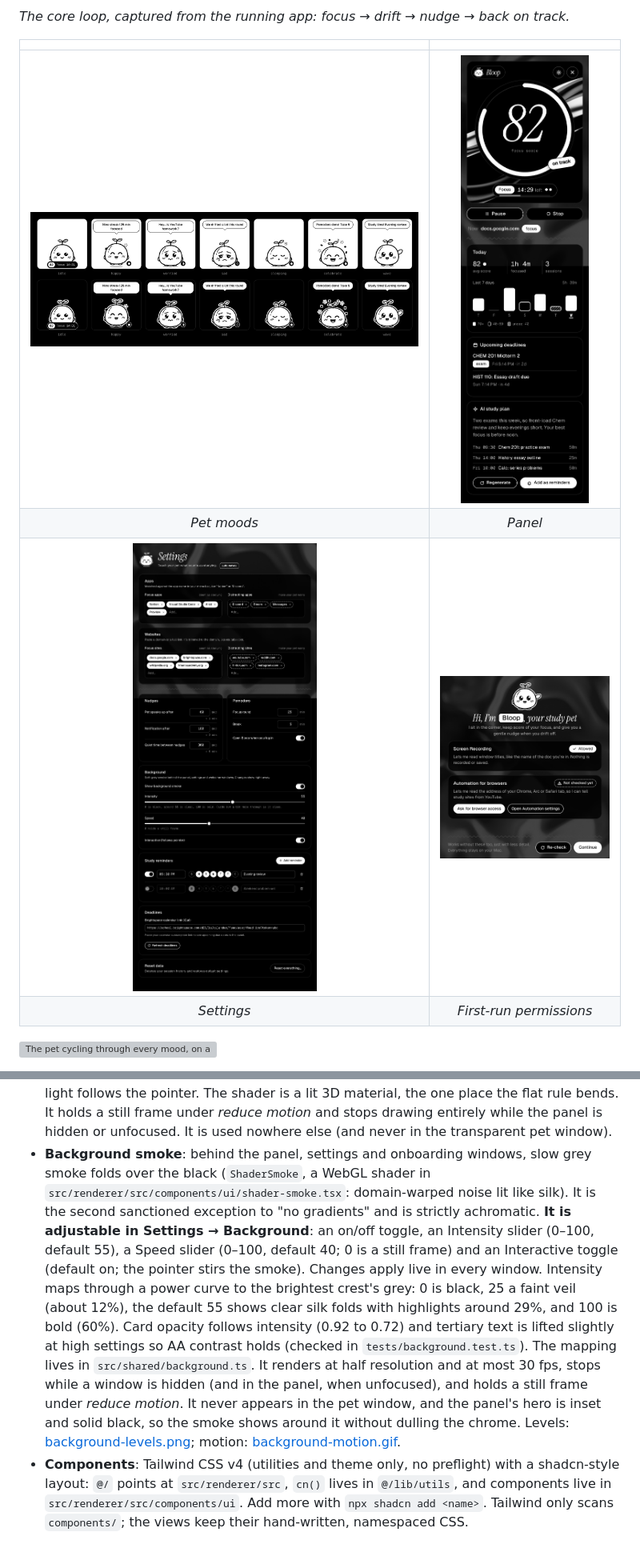
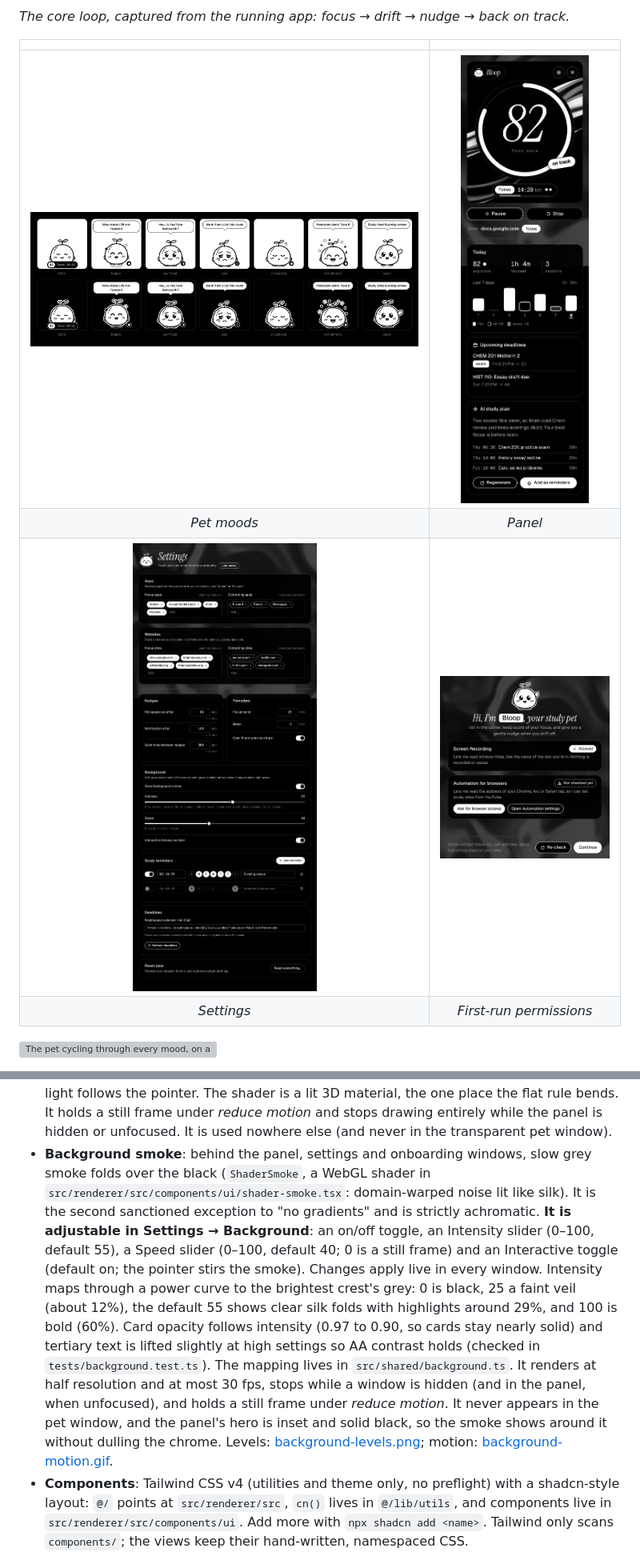
Before and after one commit to Bndrwe/Bloop, a Markdown page: README.md, 2 parts joined by grey strips. Shown at 80% size. Rendered like a GitHub page; pictures changed too: docs/screenshots/onboarding.png, docs/screenshots/panel.png, docs/screenshots/pet-moods.png; grey boxes are pictures that could not be loaded.

Commit message:
Make cards more opaque over the background smoke (0.97 -> 0.90)

```diff
--- a/README.md
+++ b/README.md
@@ -157,7 +157,7 @@ Without colour, state is shown by **fill, outline, dashes, weight and words**:
 The pet is black-and-white line art: a white body with a crisp black ink outline, black eyes with white highlights, and hatch-mark blush. Around the drawing is a flat white "sticker cut" edge (an SVG morphology filter, not a blur). On light wallpapers you see the black line; on dark wallpapers you see the white edge. Speech bubbles are white balloons with black ink, like a comic.
 
 - **Chrome hero**: the top of the panel is a full-bleed hero. Liquid-chrome ribbons (`ShaderMetal`, a WebGL shader in `src/renderer/src/components/ui/shader-metal.tsx`, run with `iridescence={0}` and a CSS `grayscale(1)` so it stays achromatic) flow behind a large flat black score disc. The score is a giant Instrument Serif italic numeral on that disc; the phase, time left and pomodoros sit in a black pill underneath. Everything on top of the chrome is opaque black or white, so it reads whatever the ribbons are doing. The key light follows the pointer. The shader is a lit 3D material, the one place the flat rule bends. It holds a still frame under *reduce motion* and stops drawing entirely while the panel is hidden or unfocused. It is used nowhere else (and never in the transparent pet window).
-- **Background smoke**: behind the panel, settings and onboarding windows, slow grey smoke folds over the black (`ShaderSmoke`, a WebGL shader in `src/renderer/src/components/ui/shader-smoke.tsx`: domain-warped noise lit like silk). It is the second sanctioned exception to "no gradients" and is strictly achromatic. **It is adjustable in Settings → Background**: an on/off toggle, an Intensity slider (0–100, default 55), a Speed slider (0–100, default 40; 0 is a still frame) and an Interactive toggle (default on; the pointer stirs the smoke). Changes apply live in every window. Intensity maps through a power curve to the brightest crest's grey: 0 is black, 25 a faint veil (about 12%), the default 55 shows clear silk folds with highlights around 29%, and 100 is bold (60%). Card opacity follows intensity (0.92 to 0.72) and tertiary text is lifted slightly at high settings so AA contrast holds (checked in `tests/background.test.ts`). The mapping lives in `src/shared/background.ts`. It renders at half resolution and at most 30 fps, stops while a window is hidden (and in the panel, when unfocused), and holds a still frame under *reduce motion*. It never appears in the pet window, and the panel's hero is inset and solid black, so the smoke shows around it without dulling the chrome. Levels: [background-levels.png](docs/screenshots/background-levels.png); motion: [background-motion.gif](docs/screenshots/background-motion.gif).
+- **Background smoke**: behind the panel, settings and onboarding windows, slow grey smoke folds over the black (`ShaderSmoke`, a WebGL shader in `src/renderer/src/components/ui/shader-smoke.tsx`: domain-warped noise lit like silk). It is the second sanctioned exception to "no gradients" and is strictly achromatic. **It is adjustable in Settings → Background**: an on/off toggle, an Intensity slider (0–100, default 55), a Speed slider (0–100, default 40; 0 is a still frame) and an Interactive toggle (default on; the pointer stirs the smoke). Changes apply live in every window. Intensity maps through a power curve to the brightest crest's grey: 0 is black, 25 a faint veil (about 12%), the default 55 shows clear silk folds with highlights around 29%, and 100 is bold (60%). Card opacity follows intensity (0.97 to 0.90, so cards stay nearly solid) and tertiary text is lifted slightly at high settings so AA contrast holds (checked in `tests/background.test.ts`). The mapping lives in `src/shared/background.ts`. It renders at half resolution and at most 30 fps, stops while a window is hidden (and in the panel, when unfocused), and holds a still frame under *reduce motion*. It never appears in the pet window, and the panel's hero is inset and solid black, so the smoke shows around it without dulling the chrome. Levels: [background-levels.png](docs/screenshots/background-levels.png); motion: [background-motion.gif](docs/screenshots/background-motion.gif).
 - **Components**: Tailwind CSS v4 (utilities and theme only, no preflight) with a shadcn-style layout: `@/` points at `src/renderer/src`, `cn()` lives in `@/lib/utils`, and components live in `src/renderer/src/components/ui`. Add more with `npx shadcn add <name>`. Tailwind only scans `components/`; the views keep their hand-written, namespaced CSS.
 - **Typography**: Geist, Geist Mono and Instrument Serif. The fonts are bundled locally through `@fontsource`, so the app makes no network font requests.
 - **Animation**: all motion runs on [anime.js](https://animejs.com) v4: the pet's mood choreography, the speech-bubble pop-in, the score ring and stat count-ups, chart bars growing in, staggered entrances for panels and settings chips, toasts, and the loading pulse. CSS transitions are only used for hover and focus feedback. With *reduce motion* turned on, everything settles into still poses or short fades.
```
Also changed, not shown: docs/screenshots/background-levels.png, docs/screenshots/panel-hero.png, 3 other files.
